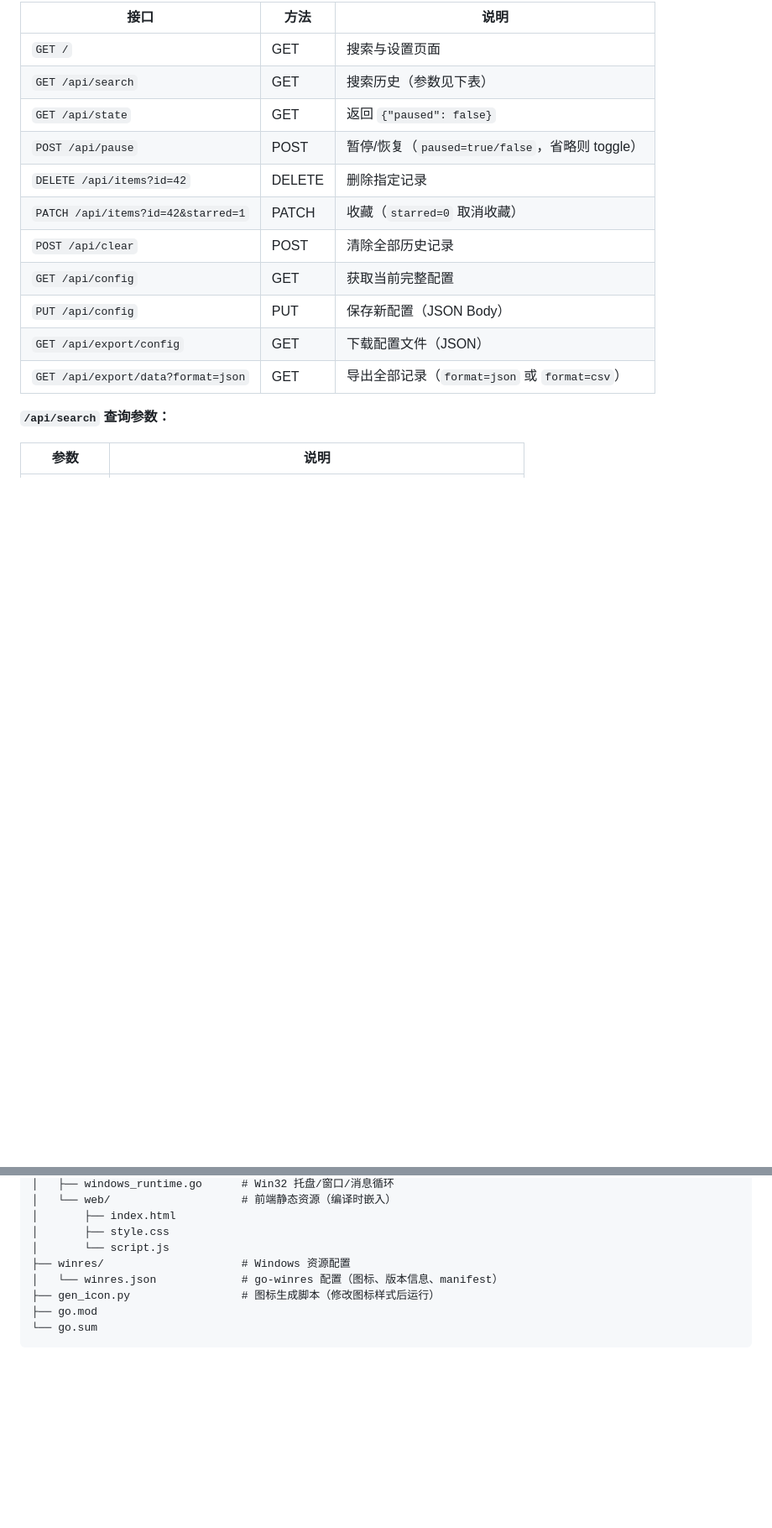
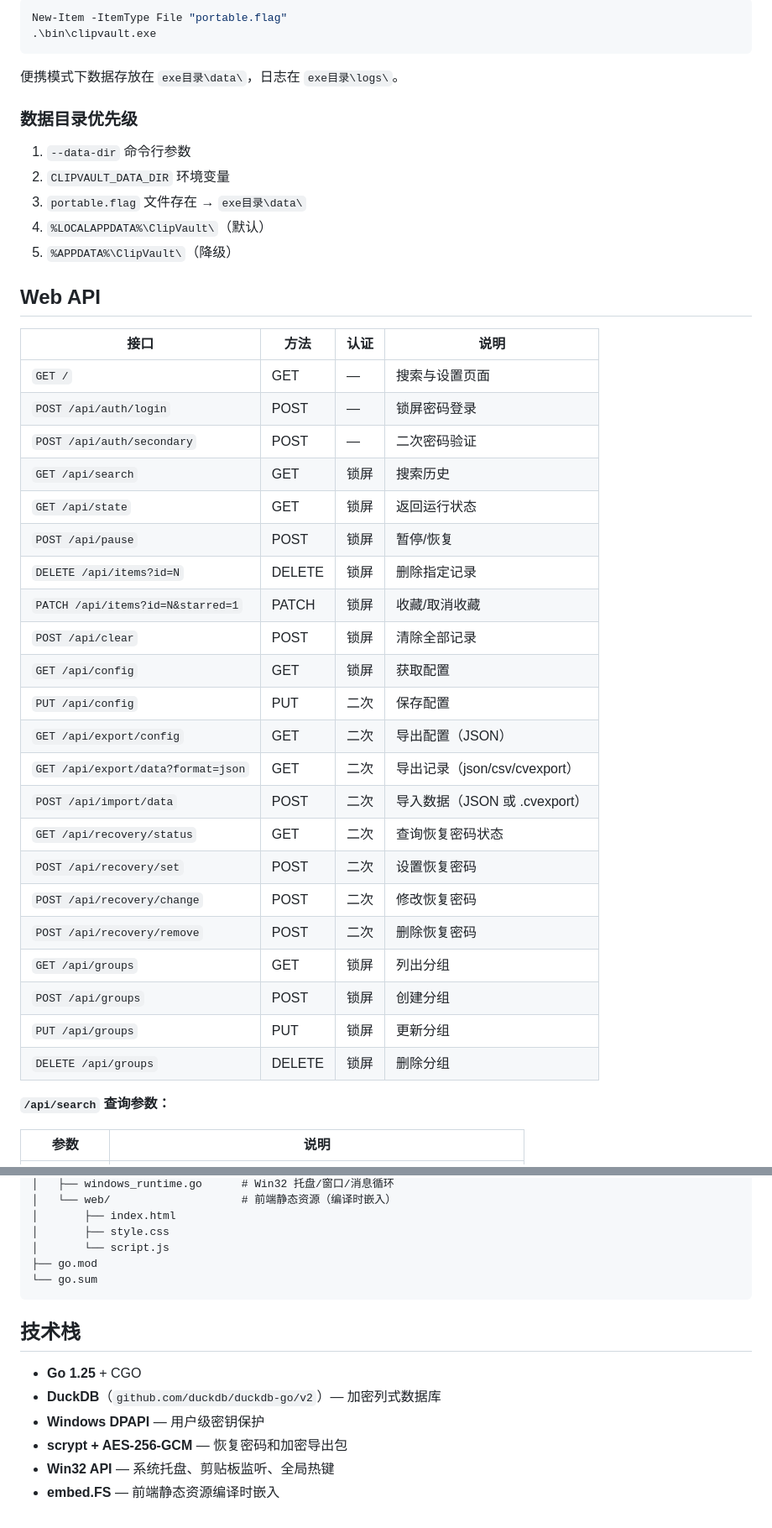
Before and after one commit to light8771/clipvault, a Markdown page: README.md, 2 parts joined by grey strips. Shown at 84% size. GitHub-like rendering; blank space fills up the shorter version.

````diff
--- a/README.md
+++ b/README.md
@@ -99,17 +123,45 @@ go build '-ldflags=-H=windowsgui' -o bin\clipvault.exe .\cmd\clipvault
 
-| 接口 | 方法 | 说明 |
-|------|------|------|
-| `GET /` | GET | 搜索与设置页面 |
-| `GET /api/search` | GET | 搜索历史（参数见下表） |
-| `GET /api/state` | GET | 返回 `{"paused": false}` |
-| `POST /api/pause` | POST | 暂停/恢复（`paused=true/false`，省略则 toggle） |
-| `DELETE /api/items?id=42` | DELETE | 删除指定记录 |
-| `PATCH /api/items?id=42&starred=1` | PATCH | 收藏（`starred=0` 取消收藏） |
-| `POST /api/clear` | POST | 清除全部历史记录 |
-| `GET /api/config` | GET | 获取当前完整配置 |
-| `PUT /api/config` | PUT | 保存新配置（JSON Body） |
-| `GET /api/export/config` | GET | 下载配置文件（JSON） |
-| `GET /api/export/data?format=json` | GET | 导出全部记录（`format=json` 或 `format=csv`） |
+```powershell
+New-Item -ItemType File "portable.flag"
+.\bin\clipvault.exe
+```
+
+便携模式下数据存放在 `exe目录\data\`，日志在 `exe目录\logs\`。
+
+### 数据目录优先级
+
+1. `--data-dir` 命令行参数
+2. `CLIPVAULT_DATA_DIR` 环境变量
+3. `portable.flag` 文件存在 → `exe目录\data\`
+4. `%LOCALAPPDATA%\ClipVault\`（默认）
+5. `%APPDATA%\ClipVault\`（降级）
+
+## Web API
+
+| 接口 | 方法 | 认证 | 说明 |
+|------|------|------|------|
+| `GET /` | GET | — | 搜索与设置页面 |
+| `POST /api/auth/login` | POST | — | 锁屏密码登录 |
+| `POST /api/auth/secondary` | POST | — | 二次密码验证 |
+| `GET /api/search` | GET | 锁屏 | 搜索历史 |
+| `GET /api/state` | GET | 锁屏 | 返回运行状态 |
+| `POST /api/pause` | POST | 锁屏 | 暂停/恢复 |
+| `DELETE /api/items?id=N` | DELETE | 锁屏 | 删除指定记录 |
+| `PATCH /api/items?id=N&starred=1` | PATCH | 锁屏 | 收藏/取消收藏 |
+| `POST /api/clear` | POST | 锁屏 | 清除全部记录 |
+| `GET /api/config` | GET | 锁屏 | 获取配置 |
+| `PUT /api/config` | PUT | 二次 | 保存配置 |
+| `GET /api/export/config` | GET | 二次 | 导出配置（JSON） |
+| `GET /api/export/data?format=json` | GET | 二次 | 导出记录（json/csv/cvexport） |
+| `POST /api/import/data` | POST | 二次 | 导入数据（JSON 或 .cvexport） |
+| `GET /api/recovery/status` | GET | 二次 | 查询恢复密码状态 |
+| `POST /api/recovery/set` | POST | 二次 | 设置恢复密码 |
+| `POST /api/recovery/change` | POST | 二次 | 修改恢复密码 |
+| `POST /api/recovery/remove` | POST | 二次 | 删除恢复密码 |
+| `GET /api/groups` | GET | 锁屏 | 列出分组 |
+| `POST /api/groups` | POST | 锁屏 | 创建分组 |
+| `PUT /api/groups` | PUT | 锁屏 | 更新分组 |
+| `DELETE /api/groups` | DELETE | 锁屏 | 删除分组 |
 
 **`/api/search` 查询参数：**
 
@@ -210,9 +259,15 @@ clipboard_ext/
 │       ├── index.html
 │       ├── style.css
 │       └── script.js
-├── winres/                     # Windows 资源配置
-│   └── winres.json             # go-winres 配置（图标、版本信息、manifest）
-├── gen_icon.py                 # 图标生成脚本（修改图标样式后运行）
 ├── go.mod
 └── go.sum
 ```
+
+## 技术栈
+
+- **Go 1.25** + CGO
+- **DuckDB**（`github.com/duckdb/duckdb-go/v2`）— 加密列式数据库
+- **Windows DPAPI** — 用户级密钥保护
+- **scrypt + AES-256-GCM** — 恢复密码和加密导出包
+- **Win32 API** — 系统托盘、剪贴板监听、全局热键
+- **embed.FS** — 前端静态资源编译时嵌入
````
Also changed, not shown: other parts of README.md (+86 -65 lines).
